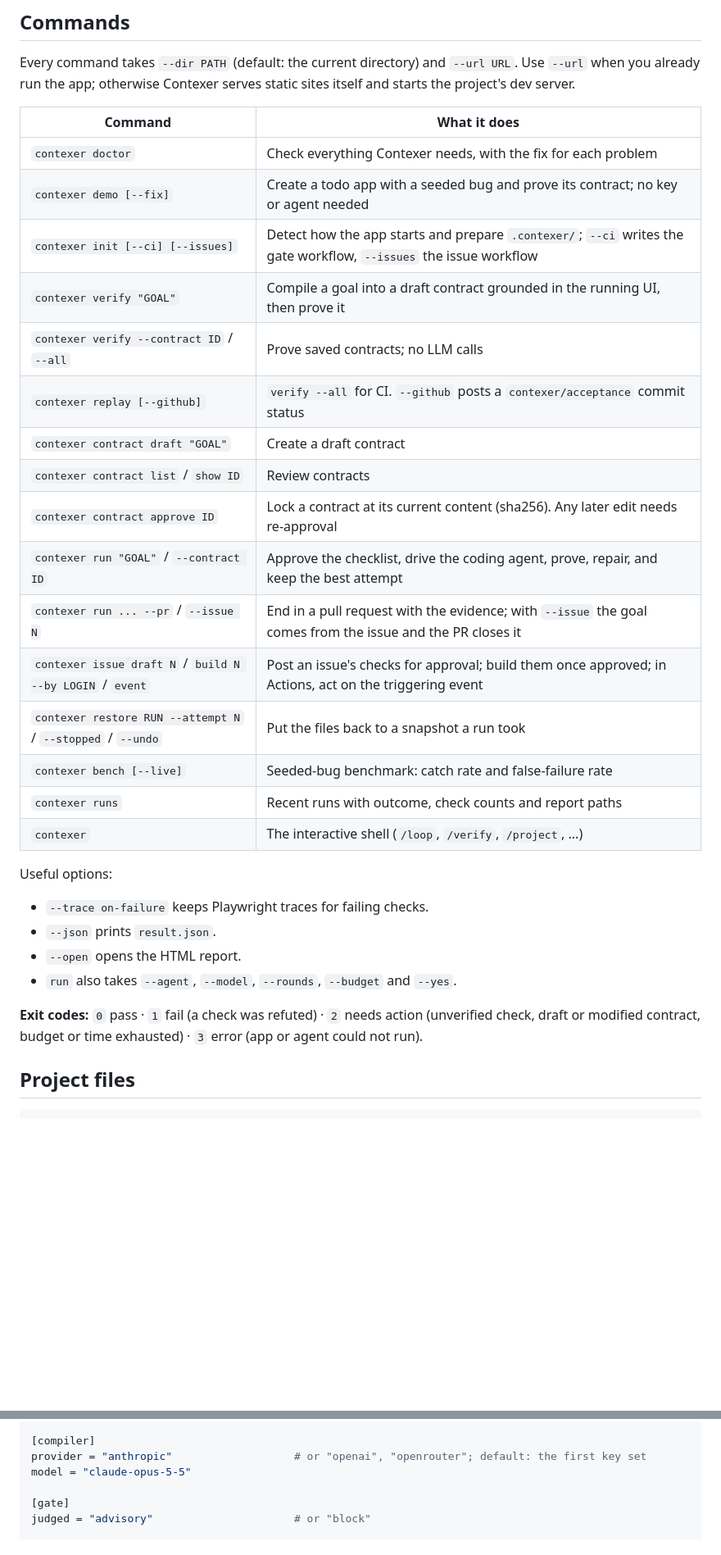
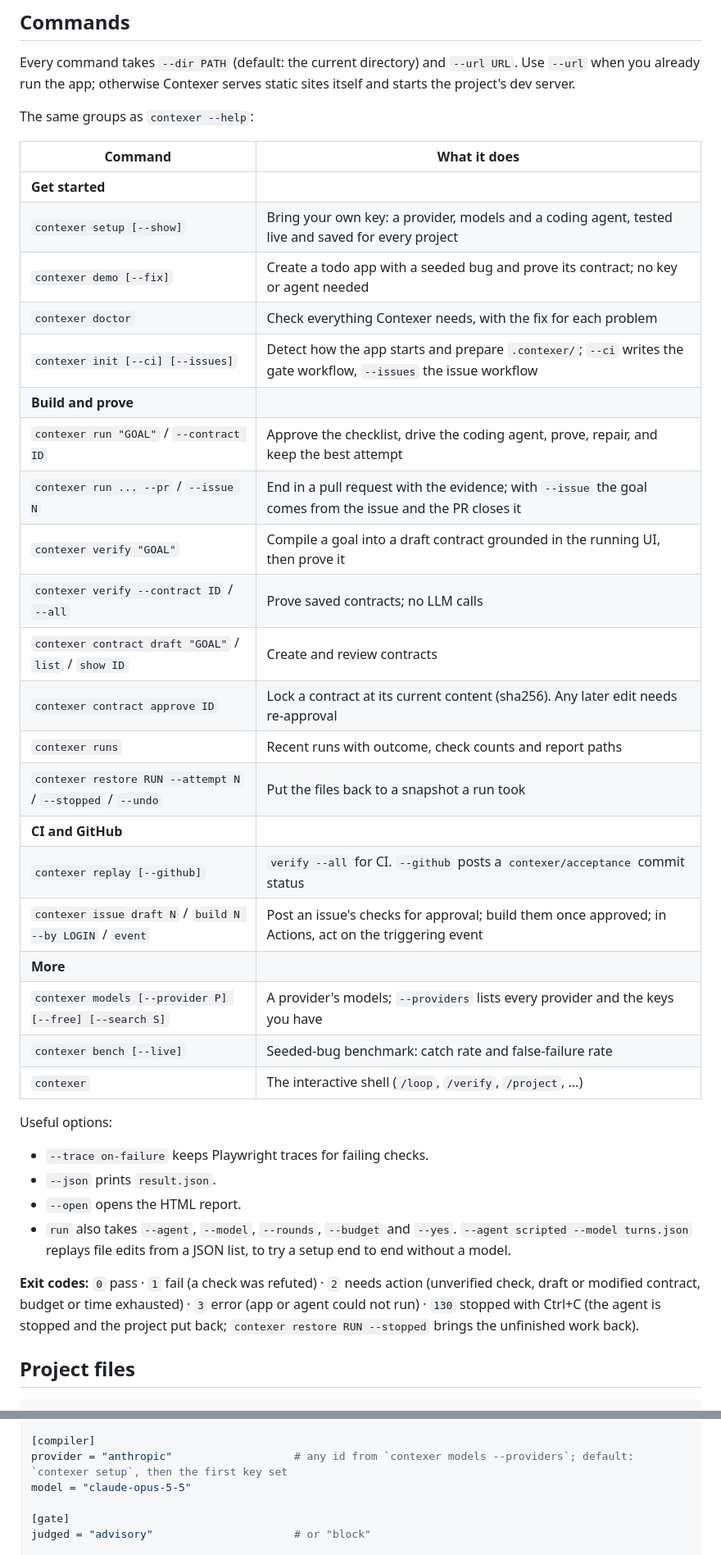
Before and after one commit to murtuza777/contexer-agent, a Markdown page: contexer-agent/README.md, 2 parts joined by grey strips. Shown at 82% size. Rendered like a GitHub page; blank space fills up the shorter version.

```diff
--- a/contexer-agent/README.md
+++ b/contexer-agent/README.md
@@ -42,23 +46,30 @@ Every command takes `--dir PATH` (default: the current directory) and
 `--url URL`. Use `--url` when you already run the app; otherwise Contexer
 serves static sites itself and starts the project's dev server.
 
+The same groups as `contexer --help`:
+
 | Command | What it does |
 | --- | --- |
+| **Get started** | |
+| `contexer setup [--show]` | Bring your own key: a provider, models and a coding agent, tested live and saved for every project |
+| `contexer demo [--fix]` | Create a todo app with a seeded bug and prove its contract; no key or agent needed |
 | `contexer doctor` | Check everything Contexer needs, with the fix for each problem |
-| `contexer demo [--fix]` | Create a todo app with a seeded bug and prove its contract; no key or agent needed |
 | `contexer init [--ci] [--issues]` | Detect how the app starts and prepare `.contexer/`; `--ci` writes the gate workflow, `--issues` the issue workflow |
+| **Build and prove** | |
+| `contexer run "GOAL"` / `--contract ID` | Approve the checklist, drive the coding agent, prove, repair, and keep the best attempt |
+| `contexer run ... --pr` / `--issue N` | End in a pull request with the evidence; with `--issue` the goal comes from the issue and the PR closes it |
 | `contexer verify "GOAL"` | Compile a goal into a draft contract grounded in the running UI, then prove it |
 | `contexer verify --contract ID` / `--all` | Prove saved contracts; no LLM calls |
+| `contexer contract draft "GOAL"` / `list` / `show ID` | Create and review contracts |
+| `contexer contract approve ID` | Lock a contract at its current content (sha256). Any later edit needs re-approval |
+| `contexer runs` | Recent runs with outcome, check counts and report paths |
+| `contexer restore RUN --attempt N` / `--stopped` / `--undo` | Put the files back to a snapshot a run took |
+| **CI and GitHub** | |
 | `contexer replay [--github]` | `verify --all` for CI. `--github` posts a `contexer/acceptance` commit status |
-| `contexer contract draft "GOAL"` | Create a draft contract |
-| `contexer contract list` / `show ID` | Review contracts |
-| `contexer contract approve ID` | Lock a contract at its current content (sha256). Any later edit needs re-approval |
-| `contexer run "GOAL"` / `--contract ID` | Approve the checklist, drive the coding agent, prove, repair, and keep the best attempt |
-| `contexer run ... --pr` / `--issue N` | End in a pull request with the evidence; with `--issue` the goal comes from the issue and the PR closes it |
 | `contexer issue draft N` / `build N --by LOGIN` / `event` | Post an issue's checks for approval; build them once approved; in Actions, act on the triggering event |
-| `contexer restore RUN --attempt N` / `--stopped` / `--undo` | Put the files back to a snapshot a run took |
+| **More** | |
+| `contexer models [--provider P] [--free] [--search S]` | A provider's models; `--providers` lists every provider and the keys you have |
 | `contexer bench [--live]` | Seeded-bug benchmark: catch rate and false-failure rate |
-| `contexer runs` | Recent runs with outcome, check counts and report paths |
 | `contexer` | The interactive shell (`/loop`, `/verify`, `/project`, ...) |
 
 Useful options:
@@ -67,10 +78,14 @@ Useful options:
 - `--json` prints `result.json`.
 - `--open` opens the HTML report.
 - `run` also takes `--agent`, `--model`, `--rounds`, `--budget` and `--yes`.
+  `--agent scripted --model turns.json` replays file edits from a JSON list,
+  to try a setup end to end without a model.
 
 **Exit codes:** `0` pass · `1` fail (a check was refuted) · `2` needs action
 (unverified check, draft or modified contract, budget or time exhausted) ·
-`3` error (app or agent could not run).
+`3` error (app or agent could not run) · `130` stopped with Ctrl+C (the agent
+is stopped and the project put back; `contexer restore RUN --stopped` brings
+the unfinished work back).
 
 ## Project files
 
@@ -106,7 +121,7 @@ steps = [
 expect = [{ kind = "url", contains = "/dashboard" }]
 
 [compiler]
-provider = "anthropic"                   # or "openai", "openrouter"; default: the first key set
+provider = "anthropic"                   # any id from `contexer models --providers`; default: `contexer setup`, then the first key set
 model = "claude-opus-5-5"
 
 [gate]
```
Also changed, not shown: other parts of contexer-agent/README.md (+15 -7 lines).
